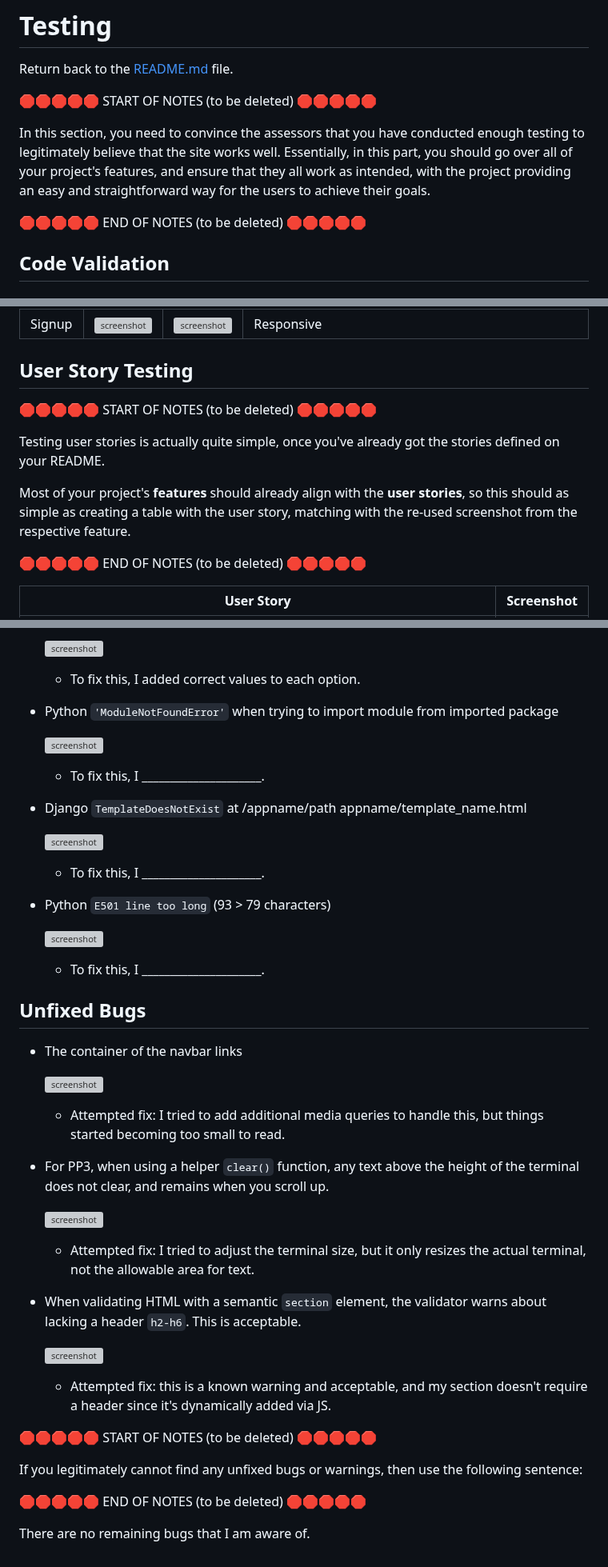
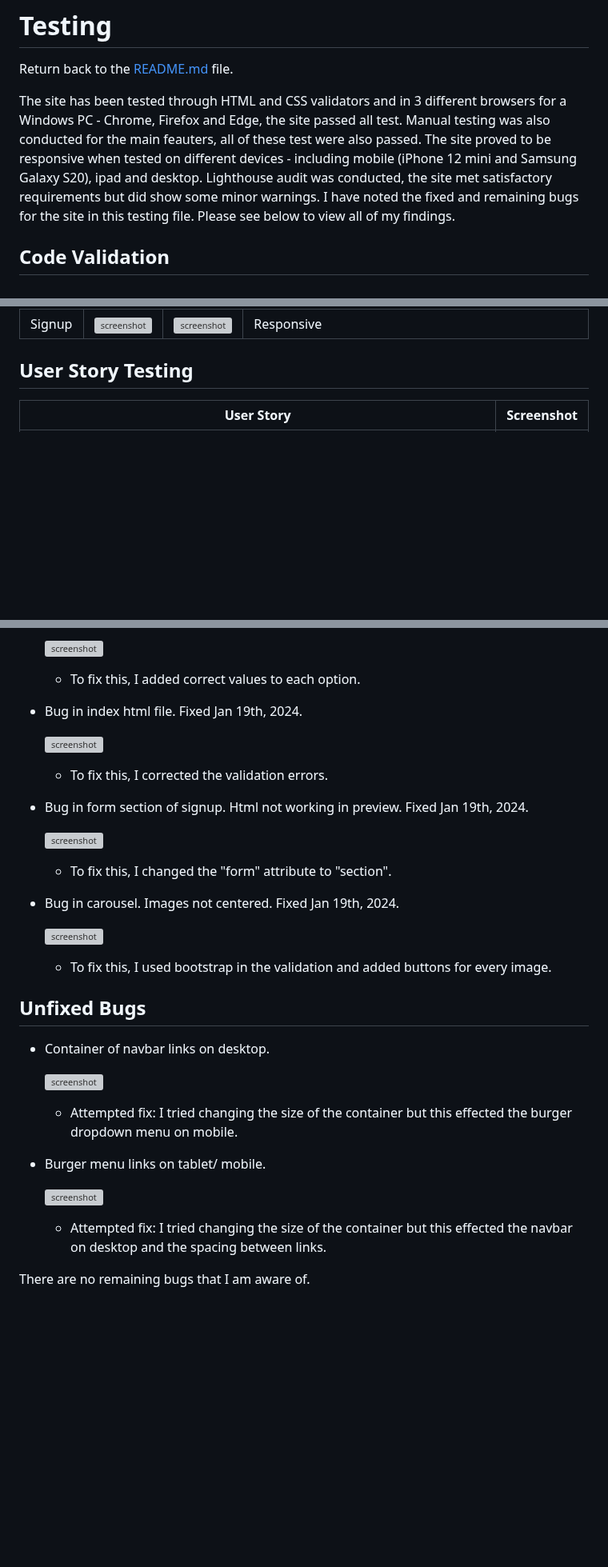
Before and after one commit to Code-Institute-Submissions/MeganRoberts-dev-dressage_club, a Markdown page: TESTING.md, 3 parts joined by grey strips. Shown at 80% size. Drawn GitHub-style; blank space fills up the shorter version; grey boxes are pictures that could not be loaded.

Commit message:
Updated testing

```diff
--- a/TESTING.md
+++ b/TESTING.md
@@ -2,13 +2,7 @@
 
 Return back to the [README.md](README.md) file.
 
-🛑🛑🛑🛑🛑 START OF NOTES (to be deleted) 🛑🛑🛑🛑🛑
-
-In this section, you need to convince the assessors that you have conducted enough testing to legitimately believe that the site works well.
-Essentially, in this part, you should go over all of your project's features, and ensure that they all work as intended,
-with the project providing an easy and straightforward way for the users to achieve their goals.
-
-🛑🛑🛑🛑🛑 END OF NOTES (to be deleted) 🛑🛑🛑🛑🛑
+The site has been tested through HTML and CSS validators and in 3 different browsers for a Windows PC - Chrome, Firefox and Edge, the site passed all test. Manual testing was also conducted for the main feauters, all of these test were also passed. The site proved to be responsive when tested on different devices - including mobile (iPhone 12 mini and Samsung Galaxy S20), ipad and desktop. Lighthouse audit was conducted, the site met satisfactory requirements but did show some minor warnings. I have noted the fixed and remaining bugs for the site in this testing file. Please see below to view all of my findings.
 
 ## Code Validation
 
@@ -77,15 +71,6 @@ I've tested my deployed project using the Lighthouse Audit tool to check for any
 
 ## User Story Testing
 
-🛑🛑🛑🛑🛑 START OF NOTES (to be deleted) 🛑🛑🛑🛑🛑
-
-Testing user stories is actually quite simple, once you've already got the stories defined on your README.
-
-Most of your project's **features** should already align with the **user stories**,
-so this should as simple as creating a table with the user story, matching with the re-used screenshot
-from the respective feature.
-
-🛑🛑🛑🛑🛑 END OF NOTES (to be deleted) 🛑🛑🛑🛑🛑
 
 | User Story | Screenshot |
 | --- | --- |
@@ -113,5 +98,5 @@ from the respective feature.
 
     - To fix this, I added correct values to each option.
 
-- Python `'ModuleNotFoundError'` when trying to import module from imported package
+- Bug in index html file. Fixed Jan 19th, 2024.
 
@@ -119,5 +104,5 @@ from the respective feature.
 
-    - To fix this, I _____________________.
+    - To fix this, I corrected the validation errors.
 
-- Django `TemplateDoesNotExist` at /appname/path appname/template_name.html
+- Bug in form section of signup. Html not working in preview. Fixed Jan 19th, 2024.
 
@@ -125,5 +110,5 @@ from the respective feature.
 
-    - To fix this, I _____________________.
+    - To fix this, I changed the "form" attribute to "section".
 
-- Python `E501 line too long` (93 > 79 characters)
+- Bug in carousel. Images not centered. Fixed Jan 19th, 2024.
 
@@ -131,7 +116,7 @@ from the respective feature.
 
-    - To fix this, I _____________________.
+    - To fix this, I used bootstrap in the validation and added buttons for every image.
 
 ## Unfixed Bugs
 
-- The container of the navbar links
+- Container of navbar links on desktop.
 
@@ -139,5 +124,5 @@ from the respective feature.
 
-    - Attempted fix: I tried to add additional media queries to handle this, but things started becoming too small to read.
+    - Attempted fix: I tried changing the size of the container but this effected the burger dropdown menu on mobile.
 
-- For PP3, when using a helper `clear()` function, any text above the height of the terminal does not clear, and remains when you scroll up.
+- Burger menu links on tablet/ mobile.
 
@@ -145,16 +130,4 @@ from the respective feature.
 
-    - Attempted fix: I tried to adjust the terminal size, but it only resizes the actual terminal, not the allowable area for text.
-
-- When validating HTML with a semantic `section` element, the validator warns about lacking a header `h2-h6`. This is acceptable.
-
-    ![screenshot](documentation/unfixed-bug03.png)
-
-    - Attempted fix: this is a known warning and acceptable, and my section doesn't require a header since it's dynamically added via JS.
-
-🛑🛑🛑🛑🛑 START OF NOTES (to be deleted) 🛑🛑🛑🛑🛑
-
-If you legitimately cannot find any unfixed bugs or warnings, then use the following sentence:
-
-🛑🛑🛑🛑🛑 END OF NOTES (to be deleted) 🛑🛑🛑🛑🛑
+    - Attempted fix: I tried changing the size of the container but this effected the navbar on desktop and the spacing between links.
 
 There are no remaining bugs that I am aware of.
```
Also changed, not shown: other parts of TESTING.md (+8 -8 lines).
